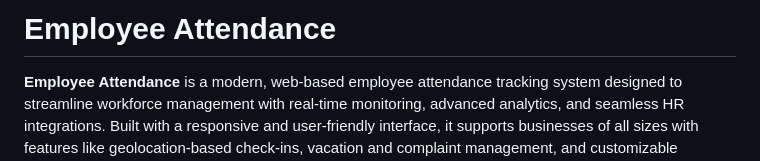
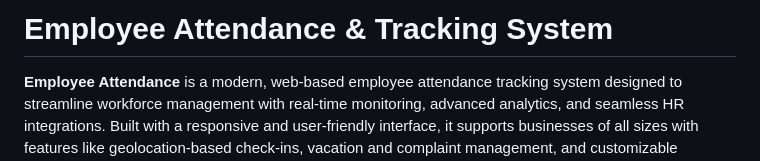
Before and after one commit to Mahmoud-Gamal11/Next-Project2, a Markdown page: README.md, the part around the change. GitHub-like rendering.

```diff
--- a/README.md
+++ b/README.md
@@ -1,4 +1,4 @@
-# Employee Attendance
+# Employee Attendance & Tracking System
 
 
 
```
